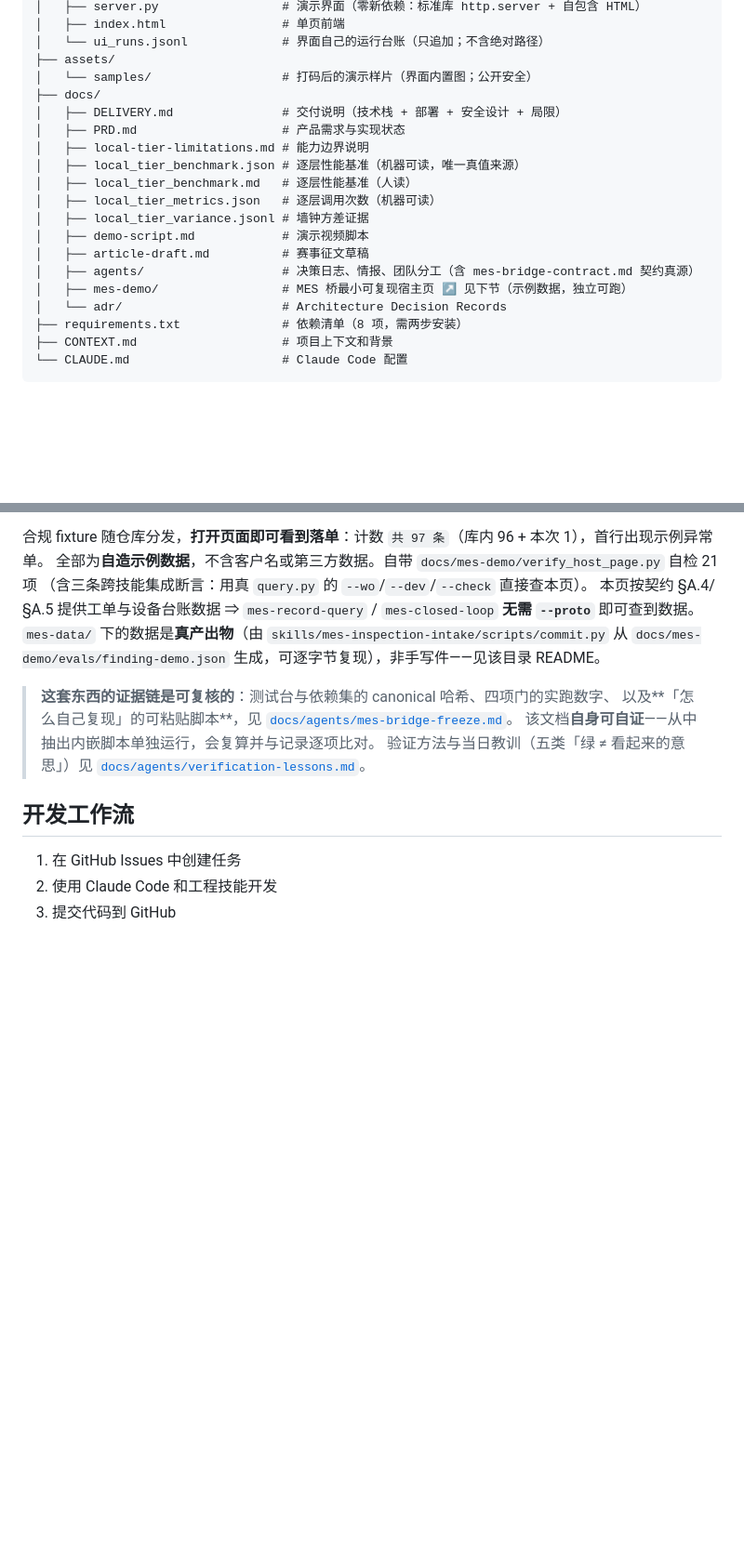
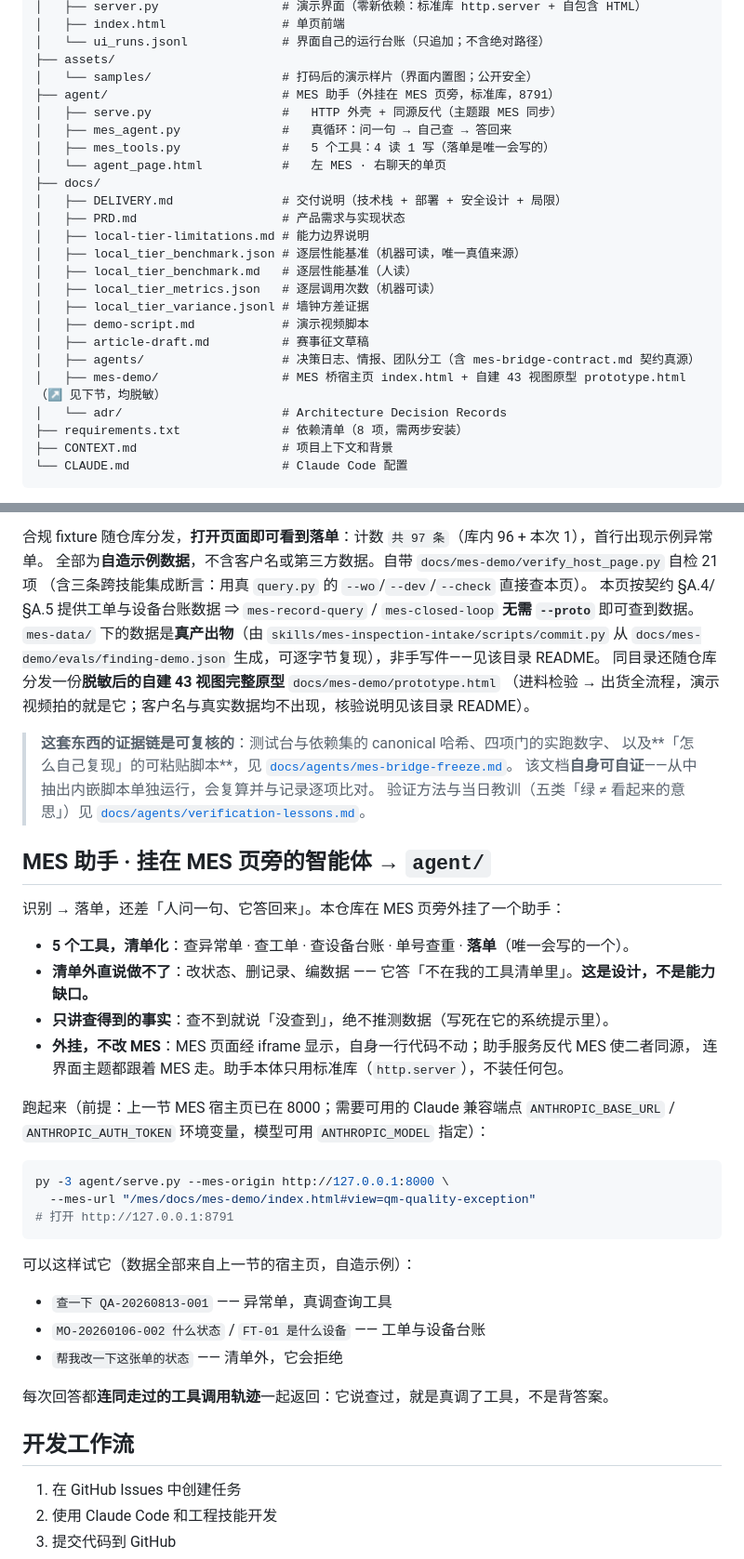
Before and after one commit to majiantong58-collab/dgx-spark-agent-skills, a Markdown page: README.md, 2 parts joined by grey strips. Shown at 93% size. GitHub-like rendering; blank space fills up the shorter version.

Commit message:
docs(readme): 新增 MES 助手一节与自建 43 视图原型条目
- 新章节「MES 助手 · 挂在 MES 页旁的智能体」：5 工具清单、边界设计、
  部署命令与示例提问，指向 agent/ 四件套
- MES 桥节补 prototype.html 说明；交付物表与项目结构树同步补 agent/ 与原型条目

Co-Authored-By: Claude Code <noreply@anthropic.com>

````diff
--- a/README.md
+++ b/README.md
@@ -386,6 +388,11 @@ photo3 在 Tier 0 判定无人即短路——**不是把模型跑得更快，而
 │   └── ui_runs.jsonl             # 界面自己的运行台账（只追加；不含绝对路径）
 ├── assets/
 │   └── samples/                  # 打码后的演示样片（界面内置图；公开安全）
+├── agent/                        # MES 助手（外挂在 MES 页旁，标准库，8791）
+│   ├── serve.py                  #   HTTP 外壳 + 同源反代（主题跟 MES 同步）
+│   ├── mes_agent.py              #   真循环：问一句 → 自己查 → 答回来
+│   ├── mes_tools.py              #   5 个工具：4 读 1 写（落单是唯一会写的）
+│   └── agent_page.html           #   左 MES · 右聊天的单页
 ├── docs/
 │   ├── DELIVERY.md               # 交付说明（技术栈 + 部署 + 安全设计 + 局限）
 │   ├── PRD.md                    # 产品需求与实现状态
@@ -397,7 +404,7 @@ photo3 在 Tier 0 判定无人即短路——**不是把模型跑得更快，而
 │   ├── demo-script.md            # 演示视频脚本
 │   ├── article-draft.md          # 赛事征文草稿
 │   ├── agents/                   # 决策日志、情报、团队分工（含 mes-bridge-contract.md 契约真源）
-│   ├── mes-demo/                 # MES 桥最小可复现宿主页 ↗ 见下节（示例数据，独立可跑）
+│   ├── mes-demo/                 # MES 桥宿主页 index.html + 自建 43 视图原型 prototype.html（↗ 见下节，均脱敏）
 │   └── adr/                      # Architecture Decision Records
 ├── requirements.txt              # 依赖清单（8 项，需两步安装）
 ├── CONTEXT.md                    # 项目上下文和背景
@@ -438,6 +445,8 @@ python -m http.server 8000
 本页按契约 §A.4/§A.5 提供工单与设备台账数据 ⇒ `mes-record-query` / `mes-closed-loop` **无需 `--proto`** 即可查到数据。
 `mes-data/` 下的数据是**真产出物**（由 `skills/mes-inspection-intake/scripts/commit.py` 从
 `docs/mes-demo/evals/finding-demo.json` 生成，可逐字节复现），非手写件——见该目录 README。
+同目录还随仓库分发一份**脱敏后的自建 43 视图完整原型** `docs/mes-demo/prototype.html`
+（进料检验 → 出货全流程，演示视频拍的就是它；客户名与真实数据均不出现，核验说明见该目录 README）。
 
 > **这套东西的证据链是可复核的**：测试台与依赖集的 canonical 哈希、四项门的实跑数字、
 > 以及**「怎么自己复现」的可粘贴脚本**，见
@@ -445,6 +454,33 @@ python -m http.server 8000
 > 该文档**自身可自证**——从中抽出内嵌脚本单独运行，会复算并与记录逐项比对。
 > 验证方法与当日教训（五类「绿 ≠ 看起来的意思」）见
 > [`docs/agents/verification-lessons.md`](docs/agents/verification-lessons.md)。
+
+## MES 助手 · 挂在 MES 页旁的智能体 → `agent/`
+
+识别 → 落单，还差「人问一句、它答回来」。本仓库在 MES 页旁外挂了一个助手：
+
+- **5 个工具，清单化**：查异常单 · 查工单 · 查设备台账 · 单号查重 · **落单**（唯一会写的一个）。
+- **清单外直说做不了**：改状态、删记录、编数据 —— 它答「不在我的工具清单里」。**这是设计，不是能力缺口。**
+- **只讲查得到的事实**：查不到就说「没查到」，绝不推测数据（写死在它的系统提示里）。
+- **外挂，不改 MES**：MES 页面经 iframe 显示，自身一行代码不动；助手服务反代 MES 使二者同源，
+  连界面主题都跟着 MES 走。助手本体只用标准库（`http.server`），不装任何包。
+
+跑起来（前提：上一节 MES 宿主页已在 8000；需要可用的 Claude 兼容端点
+`ANTHROPIC_BASE_URL` / `ANTHROPIC_AUTH_TOKEN` 环境变量，模型可用 `ANTHROPIC_MODEL` 指定）：
+
+```bash
+py -3 agent/serve.py --mes-origin http://127.0.0.1:8000 \
+  --mes-url "/mes/docs/mes-demo/index.html#view=qm-quality-exception"
+# 打开 http://127.0.0.1:8791
+```
+
+可以这样试它（数据全部来自上一节的宿主页，自造示例）：
+
+- `查一下 QA-20260813-001` —— 异常单，真调查询工具
+- `MO-20260106-002 什么状态` / `FT-01 是什么设备` —— 工单与设备台账
+- `帮我改一下这张单的状态` —— 清单外，它会拒绝
+
+每次回答都**连同走过的工具调用轨迹**一起返回：它说查过，就是真调了工具，不是背答案。
 
 ## 开发工作流
 
````
Also changed, not shown: other parts of README.md (+2 -0 lines).
